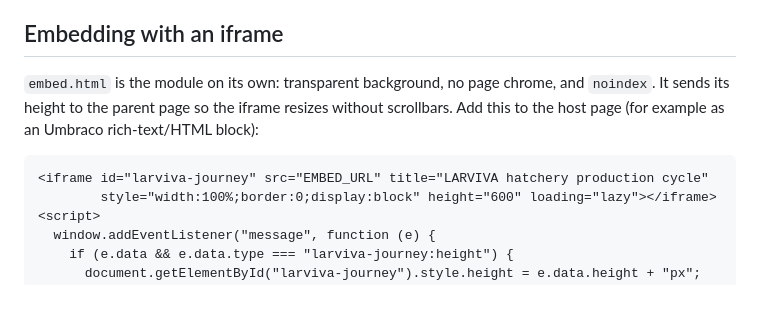
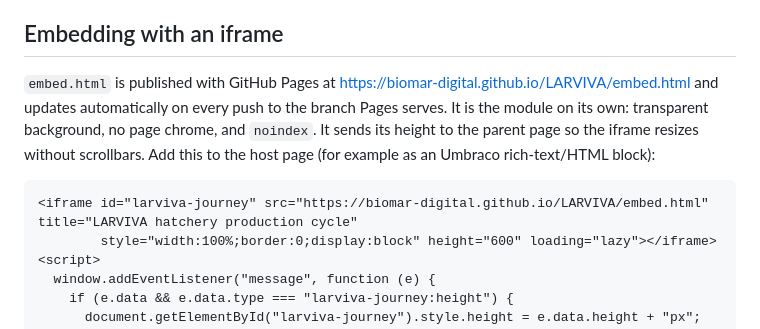
Before and after one commit to Biomar-digital/LARVIVA, a Markdown page: README.md, the part around the change. Drawn GitHub-style; blank space fills up the shorter version.

Commit message:
Point the iframe snippet at the GitHub Pages embed URL
Co-Authored-By: Claude Opus 5.5 <noreply@anthropic.com>
Claude-Session: https://claude.ai/code/session_01HW1jPs7SUb3ZD8LaTDhPRx

````diff
--- a/README.md
+++ b/README.md
@@ -115,10 +115,10 @@ The logo files in `assets/logos/` were extracted from the supplied BioMar PDFs (
 
 ## Embedding with an iframe
 
-`embed.html` is the module on its own: transparent background, no page chrome, and `noindex`. It sends its height to the parent page so the iframe resizes without scrollbars. Add this to the host page (for example as an Umbraco rich-text/HTML block):
+`embed.html` is published with GitHub Pages at https://biomar-digital.github.io/LARVIVA/embed.html and updates automatically on every push to the branch Pages serves. It is the module on its own: transparent background, no page chrome, and `noindex`. It sends its height to the parent page so the iframe resizes without scrollbars. Add this to the host page (for example as an Umbraco rich-text/HTML block):
 
 ```html
-<iframe id="larviva-journey" src="EMBED_URL" title="LARVIVA hatchery production cycle"
+<iframe id="larviva-journey" src="https://biomar-digital.github.io/LARVIVA/embed.html" title="LARVIVA hatchery production cycle"
         style="width:100%;border:0;display:block" height="600" loading="lazy"></iframe>
 <script>
   window.addEventListener("message", function (e) {
````
